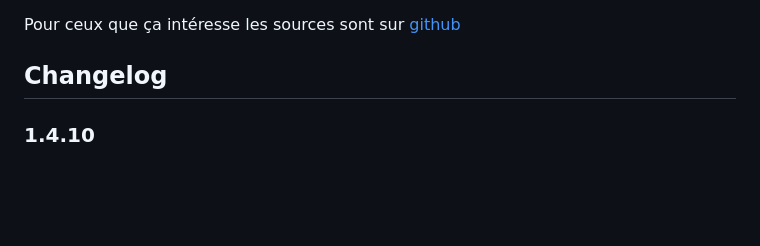
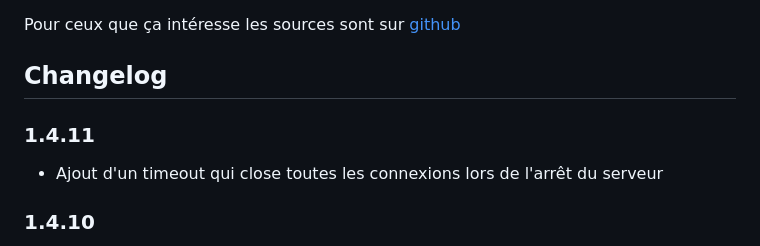
Before and after one commit to sergebesson/filmotheque, a Markdown page: server/stores/flash.md, the part around the change. Drawn GitHub-style; blank space fills up the shorter version.

Commit message:
Mise à jour de flash.md

```diff
--- a/server/stores/flash.md
+++ b/server/stores/flash.md
@@ -55,6 +55,10 @@ Si vous avez d'autres idées d'évolution, n'hésitez pas à m'en faire part.
 Pour ceux que ça intéresse les sources sont sur [github](https://github.com/sergebesson/filmotheque)
 
 ## Changelog <a id="Changelog"></a>
+
+### 1.4.11
+
+* Ajout d'un timeout qui close toutes les connexions lors de l'arrêt du serveur
 
 ### 1.4.10
 
```
